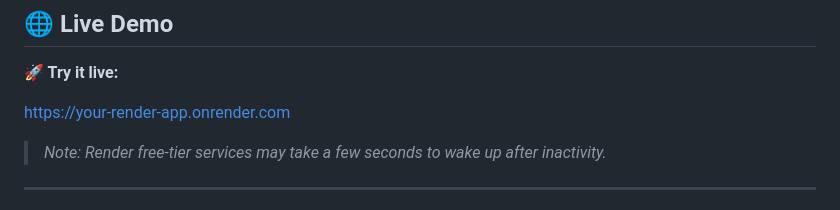
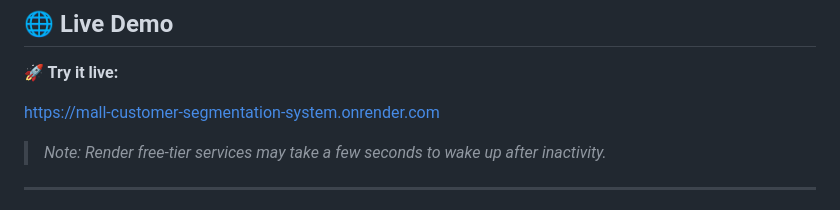
Before and after one commit to surajprakashverma/Mall-Customer-Segmentation-System, a Markdown page: readme.md, the part around the change. GitHub-like rendering.

```diff
--- a/readme.md
+++ b/readme.md
@@ -17,7 +17,7 @@ Users enter a new customer's annual income and spending score, and the app insta
 
 **🚀 Try it live:**
 
-https://your-render-app.onrender.com
+https://mall-customer-segmentation-system.onrender.com
 
 > _Note: Render free-tier services may take a few seconds to wake up after inactivity._
 
```
